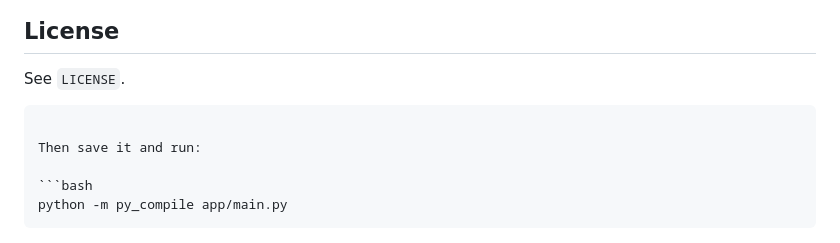
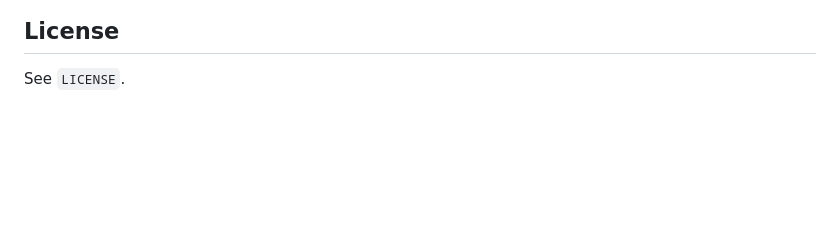
Before and after one commit to siddharthabora/veh8_v2_vehicle_detection_classification, a Markdown page: README.md, the part around the change. GitHub-like rendering; blank space fills up the shorter version.

`````diff
--- a/README.md
+++ b/README.md
@@ -348,11 +348,3 @@ Current likely next areas:
 ## License
 
 See `LICENSE`.
-
-````
-
-Then save it and run:
-
-```bash
-python -m py_compile app/main.py
-````
`````
